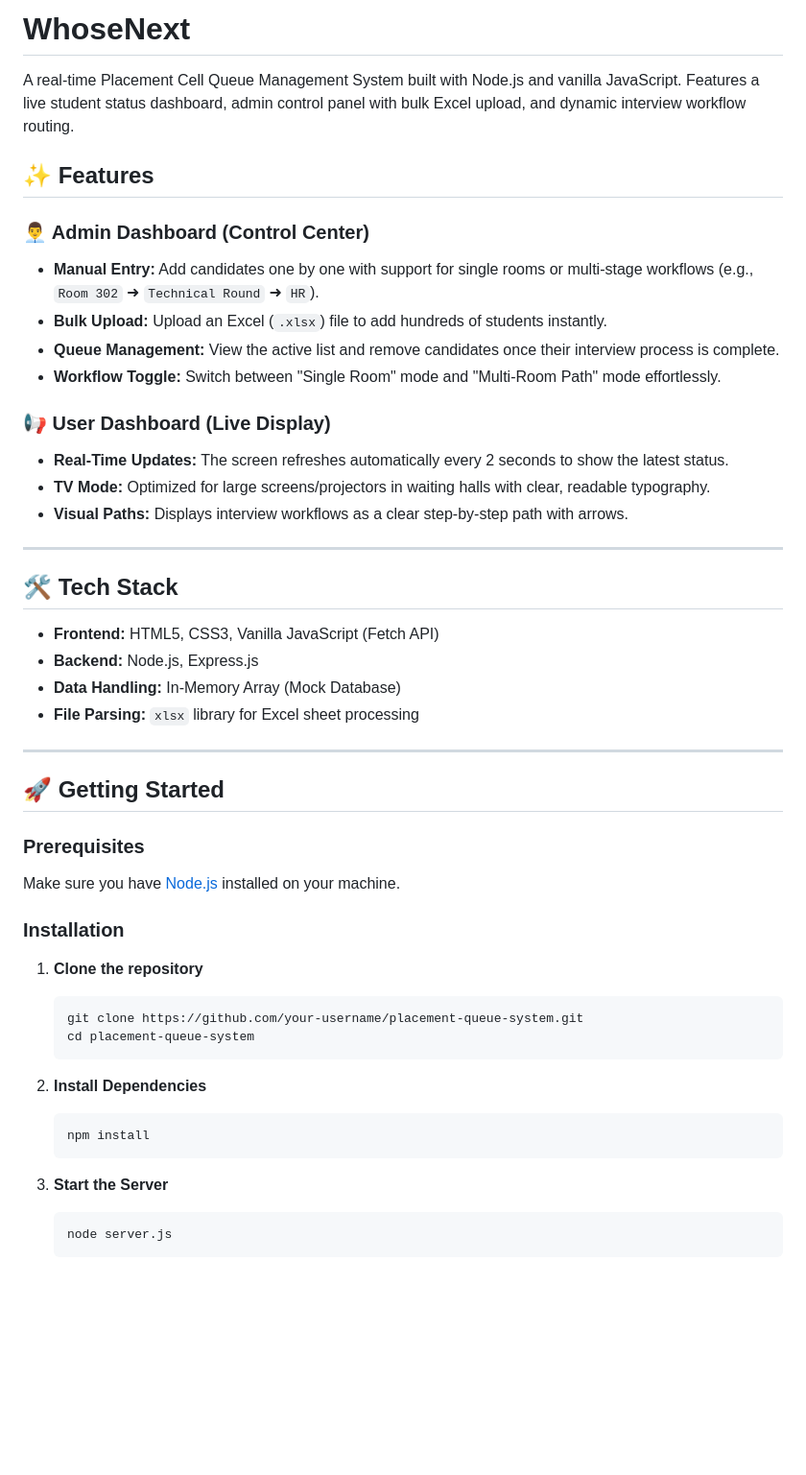
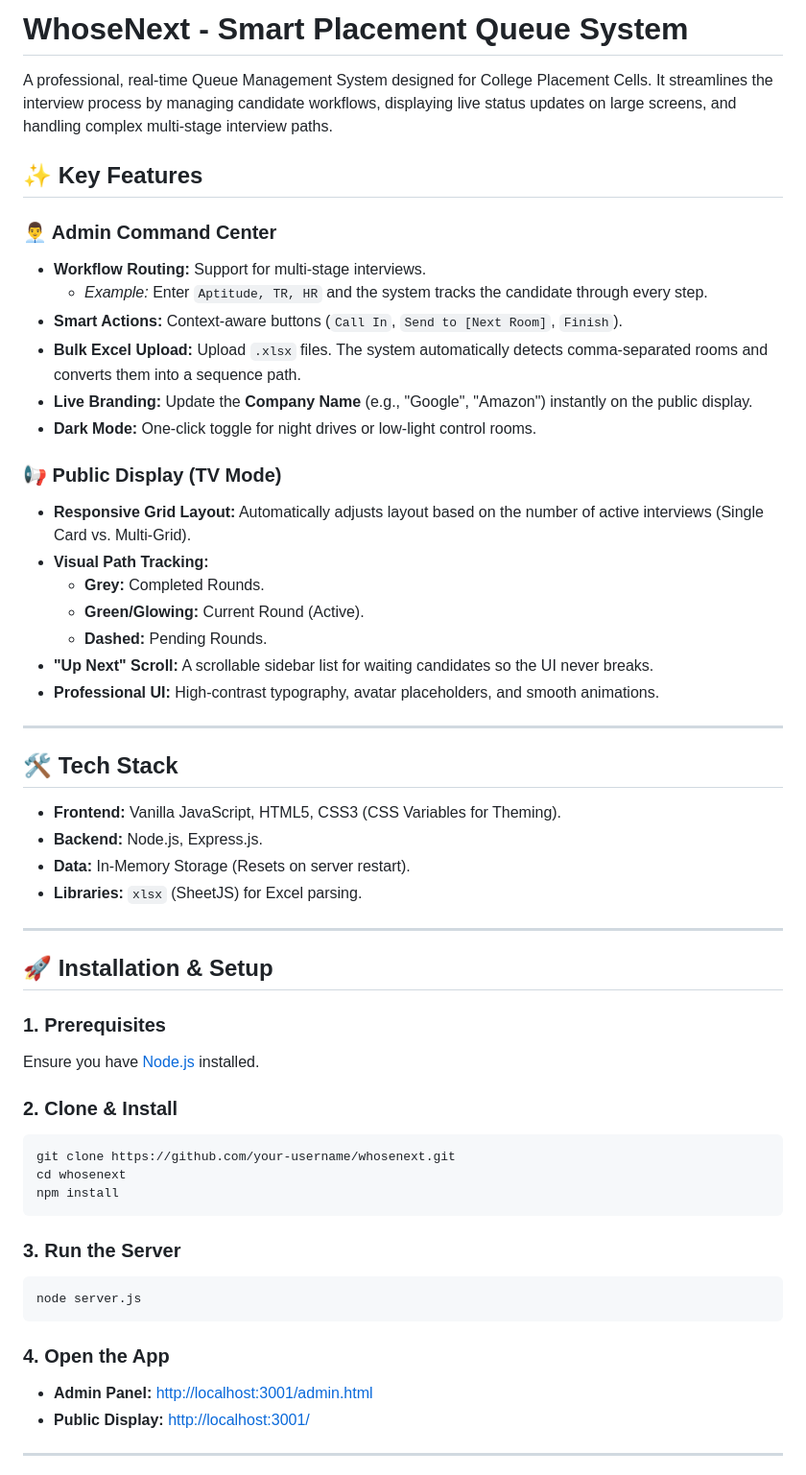
Before and after one commit to avikumarzs/WhoseNext, a Markdown page: README.md, the part around one of its changes. Shown at 96% size. Rendered like a GitHub page; blank space fills up the shorter version.

````diff
--- a/README.md
+++ b/README.md
@@ -1,51 +1,57 @@
-# WhoseNext
+# WhoseNext - Smart Placement Queue System
 
-A real-time Placement Cell Queue Management System built with Node.js and vanilla JavaScript. Features a live student status dashboard, admin control panel with bulk Excel upload, and dynamic interview workflow routing.
+A professional, real-time Queue Management System designed for College Placement Cells. It streamlines the interview process by managing candidate workflows, displaying live status updates on large screens, and handling complex multi-stage interview paths.
 
-## ✨ Features
+## ✨ Key Features
 
-### 👨‍💼 Admin Dashboard (Control Center)
-- **Manual Entry:** Add candidates one by one with support for single rooms or multi-stage workflows (e.g., `Room 302` ➜ `Technical Round` ➜ `HR`).
-- **Bulk Upload:** Upload an Excel (`.xlsx`) file to add hundreds of students instantly.
-- **Queue Management:** View the active list and remove candidates once their interview process is complete.
-- **Workflow Toggle:** Switch between "Single Room" mode and "Multi-Room Path" mode effortlessly.
+### 👨‍💼 Admin Command Center
+- **Workflow Routing:** Support for multi-stage interviews.
+    - *Example:* Enter `Aptitude, TR, HR` and the system tracks the candidate through every step.
+- **Smart Actions:** Context-aware buttons (`Call In`, `Send to [Next Room]`, `Finish`).
+- **Bulk Excel Upload:** Upload `.xlsx` files. The system automatically detects comma-separated rooms and converts them into a sequence path.
+- **Live Branding:** Update the **Company Name** (e.g., "Google", "Amazon") instantly on the public display.
+- **Dark Mode:** One-click toggle for night drives or low-light control rooms.
 
-### 📢 User Dashboard (Live Display)
-- **Real-Time Updates:** The screen refreshes automatically every 2 seconds to show the latest status.
-- **TV Mode:** Optimized for large screens/projectors in waiting halls with clear, readable typography.
-- **Visual Paths:** Displays interview workflows as a clear step-by-step path with arrows.
+### 📢 Public Display (TV Mode)
+- **Responsive Grid Layout:** Automatically adjusts layout based on the number of active interviews (Single Card vs. Multi-Grid).
+- **Visual Path Tracking:**
+    - **Grey:** Completed Rounds.
+    - **Green/Glowing:** Current Round (Active).
+    - **Dashed:** Pending Rounds.
+- **"Up Next" Scroll:** A scrollable sidebar list for waiting candidates so the UI never breaks.
+- **Professional UI:** High-contrast typography, avatar placeholders, and smooth animations.
 
 ---
 
 ## 🛠️ Tech Stack
 
-- **Frontend:** HTML5, CSS3, Vanilla JavaScript (Fetch API)
-- **Backend:** Node.js, Express.js
-- **Data Handling:** In-Memory Array (Mock Database)
-- **File Parsing:** `xlsx` library for Excel sheet processing
+- **Frontend:** Vanilla JavaScript, HTML5, CSS3 (CSS Variables for Theming).
+- **Backend:** Node.js, Express.js.
+- **Data:** In-Memory Storage (Resets on server restart).
+- **Libraries:** `xlsx` (SheetJS) for Excel parsing.
 
 ---
 
-## 🚀 Getting Started
+## 🚀 Installation & Setup
 
-### Prerequisites
-Make sure you have [Node.js](https://nodejs.org/) installed on your machine.
+### 1. Prerequisites
+Ensure you have [Node.js](https://nodejs.org/) installed.
 
-### Installation
+### 2. Clone & Install
+```bash
+git clone https://github.com/your-username/whosenext.git
+cd whosenext
+npm install
+```
 
-1. **Clone the repository**
-   ```bash
-   git clone https://github.com/your-username/placement-queue-system.git
-   cd placement-queue-system
-   ```
+### 3. Run the Server
+```bash
+node server.js
+```
 
-2. **Install Dependencies**
-   ```bash
-   npm install
-   ```
+### 4. Open the App
+- **Admin Panel:** [http://localhost:3001/admin.html](http://localhost:3001/admin.html)
+- **Public Display:** [http://localhost:3001/](http://localhost:3001/)
 
-3. **Start the Server**
-   ```bash
-   node server.js
-   ```
+---
 
````
Also changed, not shown: other parts of README.md (+39 -36 lines).
